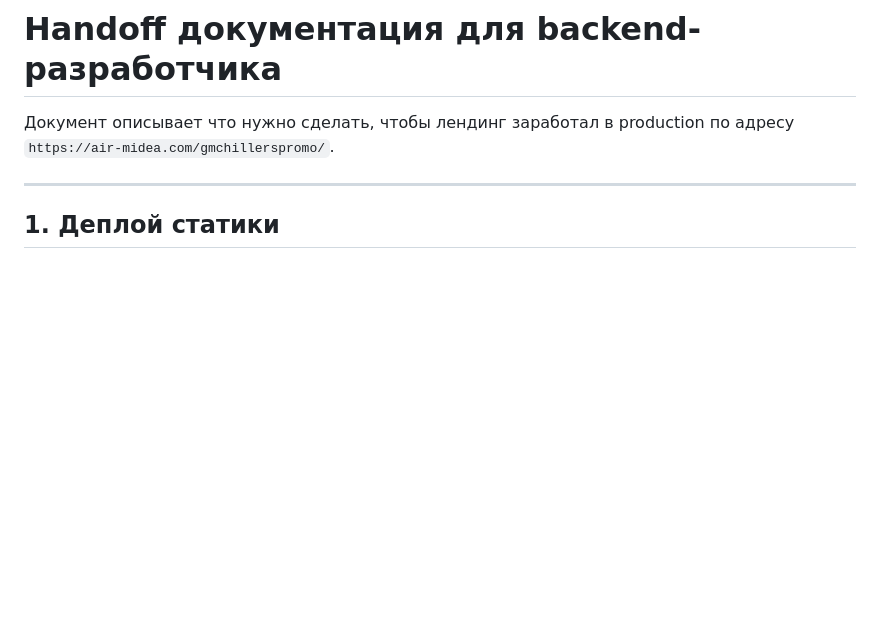
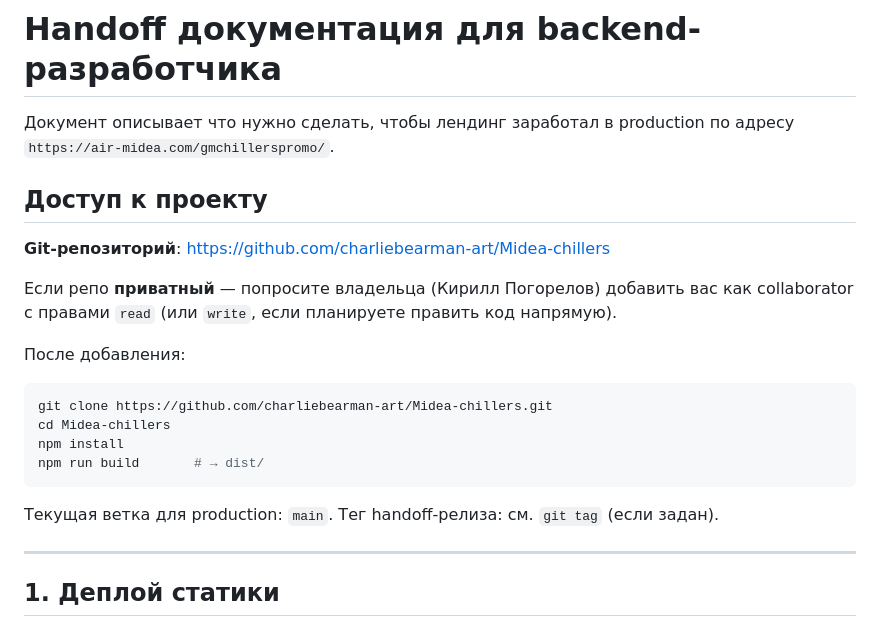
Before and after one commit to charliebearman-art/Midea-chillers, a Markdown page: HANDOFF.md, the part around the change. Drawn GitHub-style; blank space fills up the shorter version.

````diff
--- a/HANDOFF.md
+++ b/HANDOFF.md
@@ -1,6 +1,22 @@
 # Handoff документация для backend-разработчика
 
 Документ описывает что нужно сделать, чтобы лендинг заработал в production по адресу `https://air-midea.com/gmchillerspromo/`.
+
+## Доступ к проекту
+
+**Git-репозиторий**: https://github.com/charliebearman-art/Midea-chillers
+
+Если репо **приватный** — попросите владельца (Кирилл Погорелов) добавить вас как collaborator с правами `read` (или `write`, если планируете править код напрямую).
+
+После добавления:
+```bash
+git clone https://github.com/charliebearman-art/Midea-chillers.git
+cd Midea-chillers
+npm install
+npm run build       # → dist/
+```
+
+Текущая ветка для production: `main`. Тег handoff-релиза: см. `git tag` (если задан).
 
 ---
 
````
Also changed, not shown: JIRA_TASK.md (+2 -1 lines), README.md (+2 -0 lines).
